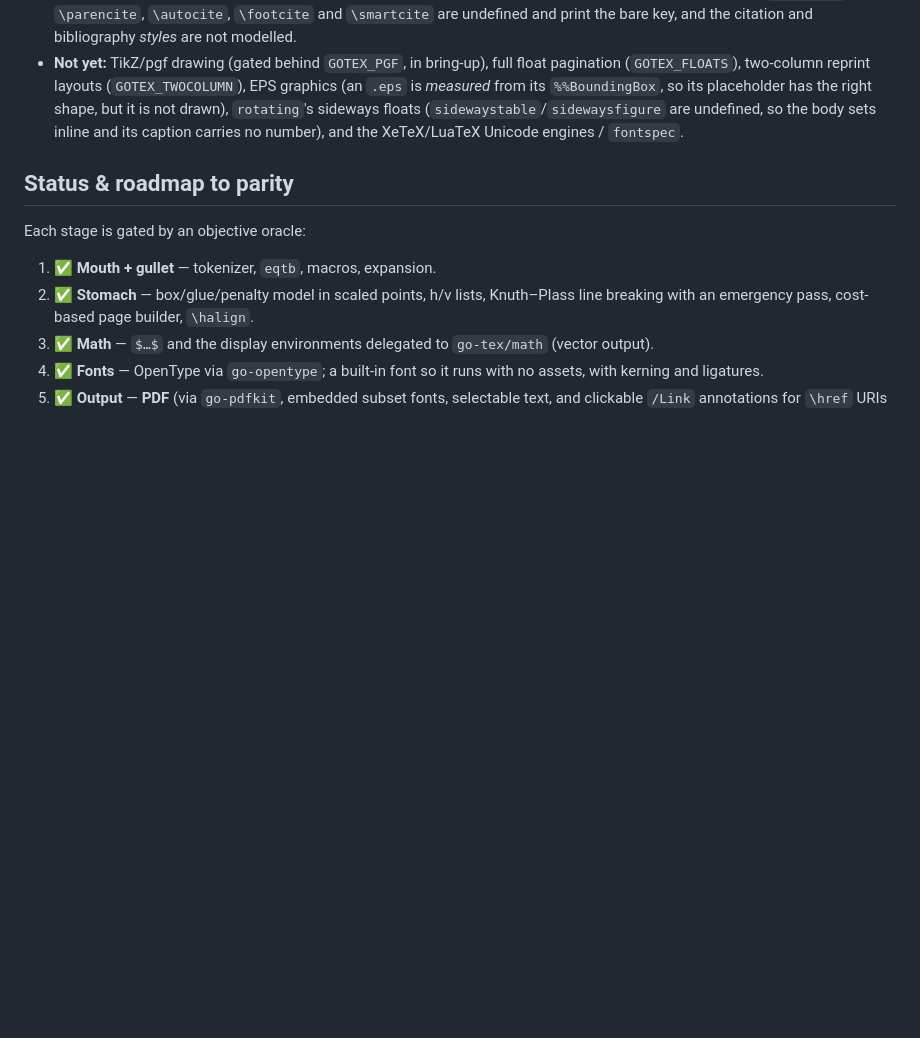
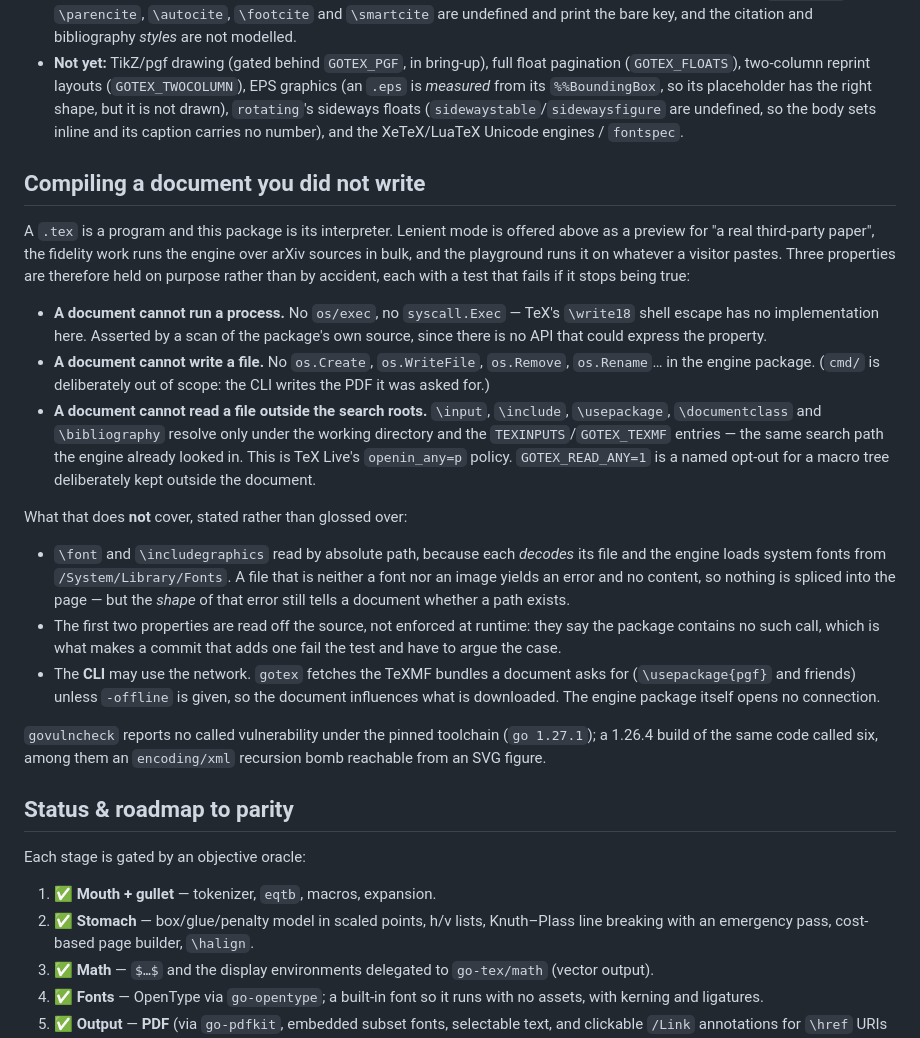
Before and after one commit to go-tex/engine, a Markdown page: README.md, the part around the change. GitHub-like rendering; blank space fills up the shorter version.

Commit message:
README: what a document compiled by this engine can and cannot do (#564)
The engine's three security properties were in tests and commit messages and
nowhere a reader would look. They are stated here, each with what backs it:

  - a document cannot run a process, and cannot write a file — asserted by a scan
    of the package's own source (capabilities_test.go), because there is no API
    that could express either property;
  - a document cannot read a file outside the search roots — TeX Live's
    openin_any=p, with GOTEX_READ_ANY=1 as a named opt-out.

And, deliberately, what that does NOT cover, rather than leaving a reader to
assume a sandbox: \font and \includegraphics read by absolute path (each DECODES
its file, and the engine loads system fonts from /System/Library/Fonts), so they
still leak a path's EXISTENCE through the shape of an error; the first two
properties are read off the source rather than enforced at runtime; and the CLI
may use the NETWORK — gotex fetches the TeXMF bundles a document asks for unless
-offline is given, so the document influences what is downloaded, while the
engine package itself opens no connection.

Closes with the measured line: govulncheck reports no called vulnerability under
the pinned toolchain, where a 1.26.4 build of the same code called six, among
them an encoding/xml recursion bomb reachable from an SVG figure.

Co-authored-by: Claude Opus 5 <noreply@anthropic.com>

```diff
--- a/README.md
+++ b/README.md
@@ -159,6 +159,46 @@ format and image type, with its status, plus every remaining gap — lives at
   so the body sets inline and its caption carries no number), and the
   XeTeX/LuaTeX Unicode engines / `fontspec`.
 
+## Compiling a document you did not write
+
+A `.tex` is a program and this package is its interpreter. Lenient mode is
+offered above as a preview for "a real third-party paper", the fidelity work runs
+the engine over arXiv sources in bulk, and the playground runs it on whatever a
+visitor pastes. Three properties are therefore held on purpose rather than by
+accident, each with a test that fails if it stops being true:
+
+- **A document cannot run a process.** No `os/exec`, no `syscall.Exec` — TeX's
+  `\write18` shell escape has no implementation here. Asserted by a scan of the
+  package's own source, since there is no API that could express the property.
+- **A document cannot write a file.** No `os.Create`, `os.WriteFile`,
+  `os.Remove`, `os.Rename`… in the engine package. (`cmd/` is deliberately out of
+  scope: the CLI writes the PDF it was asked for.)
+- **A document cannot read a file outside the search roots.** `\input`,
+  `\include`, `\usepackage`, `\documentclass` and `\bibliography` resolve only
+  under the working directory and the `TEXINPUTS`/`GOTEX_TEXMF` entries — the
+  same search path the engine already looked in. This is TeX Live's
+  `openin_any=p` policy. `GOTEX_READ_ANY=1` is a named opt-out for a macro tree
+  deliberately kept outside the document.
+
+What that does **not** cover, stated rather than glossed over:
+
+- `\font` and `\includegraphics` read by absolute path, because each *decodes*
+  its file and the engine loads system fonts from `/System/Library/Fonts`. A file
+  that is neither a font nor an image yields an error and no content, so nothing
+  is spliced into the page — but the *shape* of that error still tells a document
+  whether a path exists.
+- The first two properties are read off the source, not enforced at runtime: they
+  say the package contains no such call, which is what makes a commit that adds
+  one fail the test and have to argue the case.
+- The **CLI** may use the network. `gotex` fetches the TeXMF bundles a document
+  asks for (`\usepackage{pgf}` and friends) unless `-offline` is given, so the
+  document influences what is downloaded. The engine package itself opens no
+  connection.
+
+`govulncheck` reports no called vulnerability under the pinned toolchain
+(`go 1.27.1`); a 1.26.4 build of the same code called six, among them an
+`encoding/xml` recursion bomb reachable from an SVG figure.
+
 ## Status & roadmap to parity
 
 Each stage is gated by an objective oracle:
```
